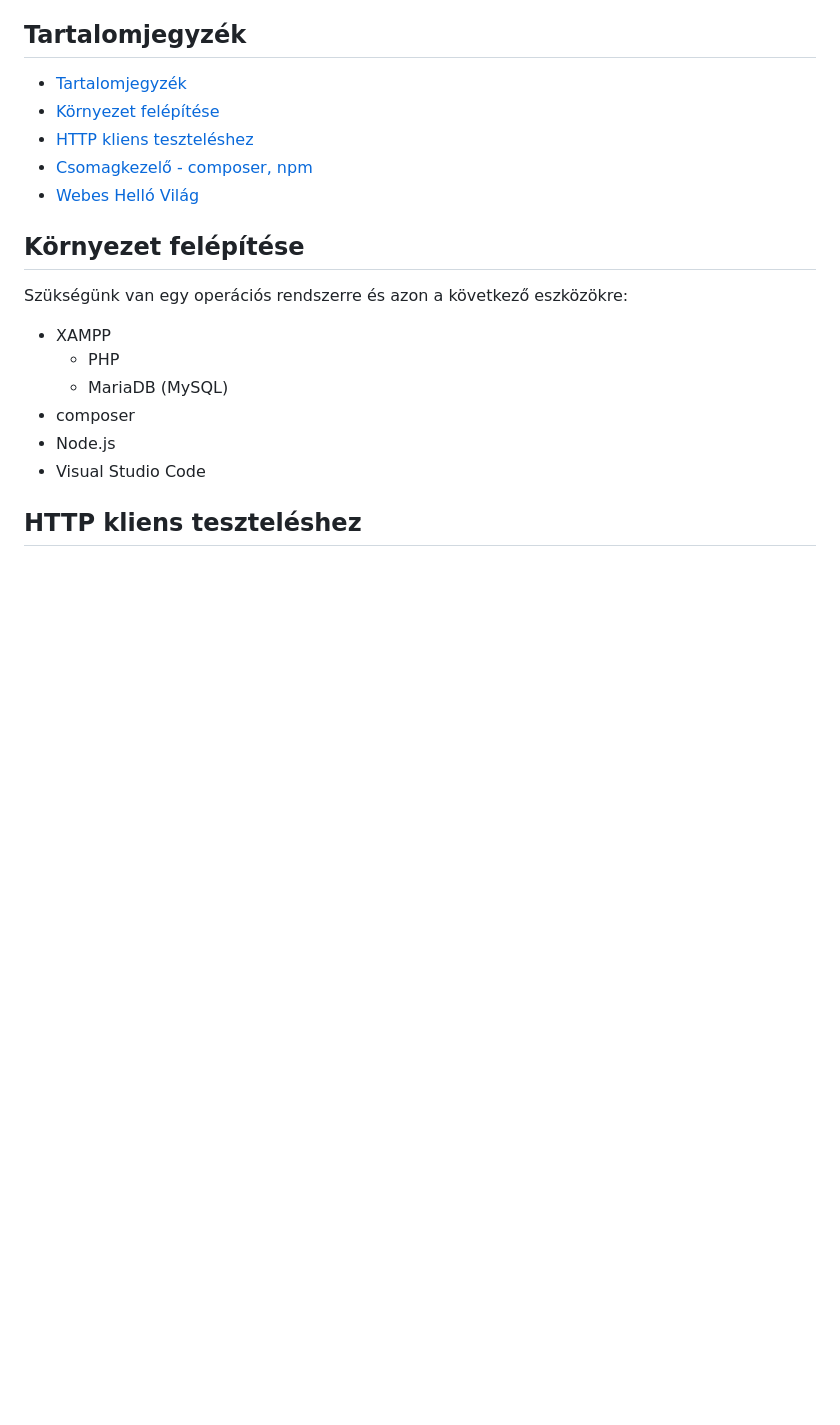
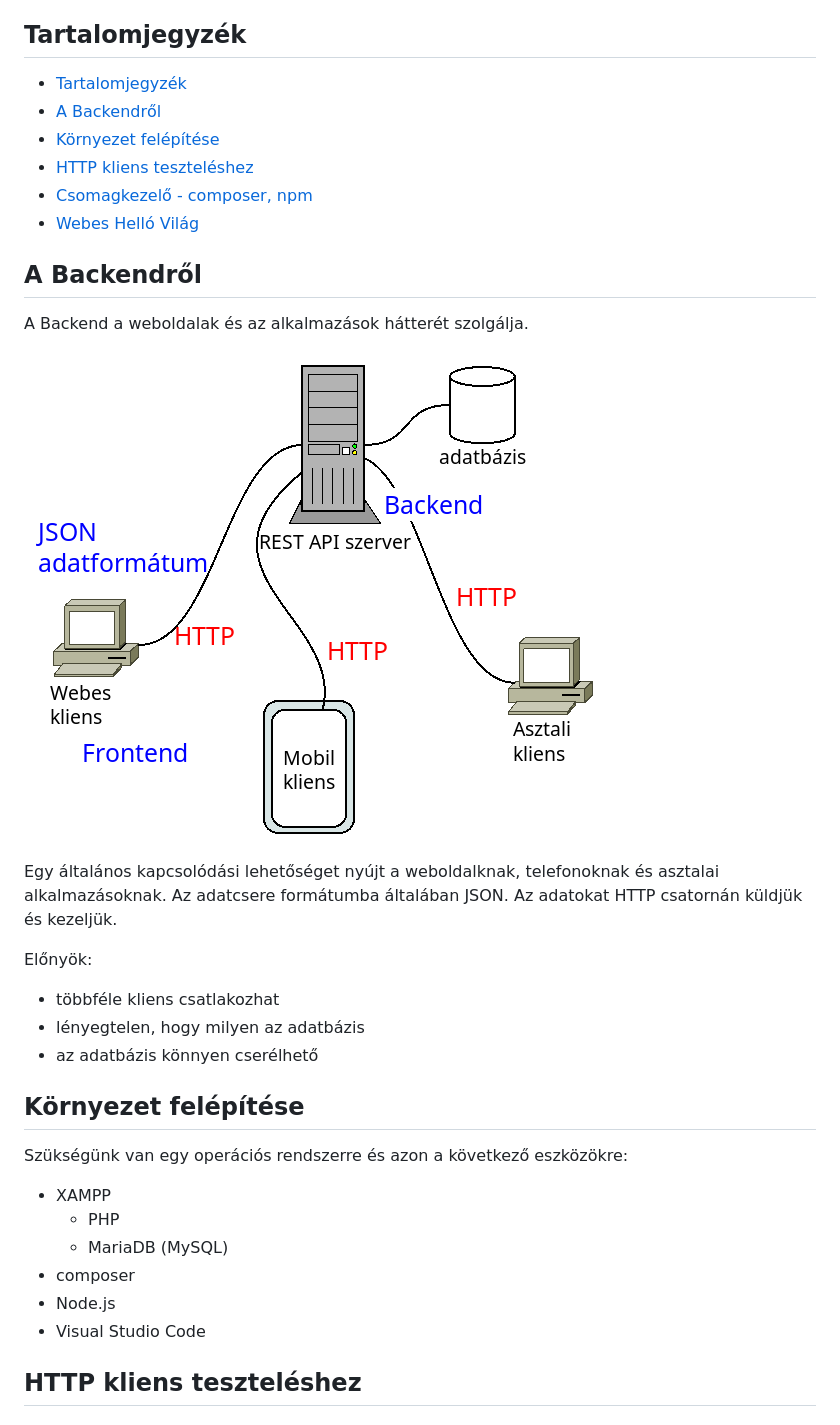
Before and after one commit to oktat/tan, a Markdown page: backend/00_Preface.md, the part around the change. GitHub-like rendering; pictures changed too: backend/images/backend-frontend-phone-desktop.png (added); blank space fills up the shorter version.

Commit message:
backend: 00 kiegészítve

```diff
--- a/backend/00_Preface.md
+++ b/backend/00_Preface.md
@@ -8,10 +8,25 @@
 ## Tartalomjegyzék
 
 * [Tartalomjegyzék](#tartalomjegyzék)
+* [A Backendről](#a-backendről)
 * [Környezet felépítése](#környezet-felépítése)
 * [HTTP kliens teszteléshez](#http-kliens-teszteléshez)
 * [Csomagkezelő - composer, npm](#csomagkezelő---composer-npm)
 * [Webes Helló Világ](#webes-helló-világ)
+
+## A Backendről
+
+A Backend a weboldalak és az alkalmazások hátterét szolgálja.
+
+![Backend és kliensek](images/backend-frontend-phone-desktop.png)
+
+Egy általános kapcsolódási lehetőséget nyújt a weboldalknak, telefonoknak és asztalai alkalmazásoknak. Az adatcsere formátumba általában JSON. Az adatokat HTTP csatornán küldjük és kezeljük.
+
+Előnyök:
+
+* többféle kliens csatlakozhat
+* lényegtelen, hogy milyen az adatbázis
+* az adatbázis könnyen cserélhető
 
 ## Környezet felépítése
 
```
Also changed, not shown: 1 other file.
